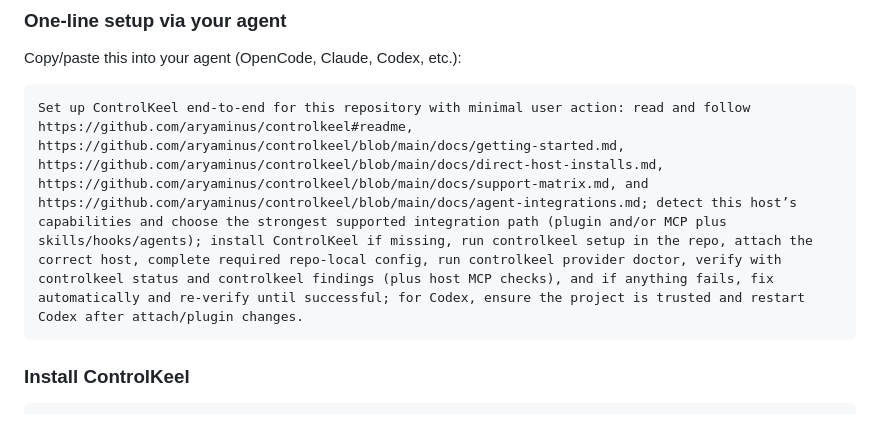
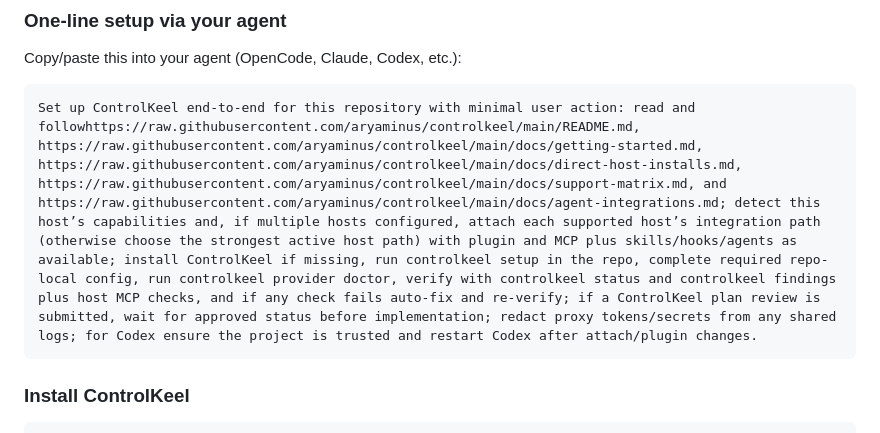
Before and after one commit to aryaminus/controlkeel, a Markdown page: README.md, the part around the change. Drawn GitHub-style.

````diff
--- a/README.md
+++ b/README.md
@@ -20,7 +20,7 @@ CK also treats decomposition as a first-class governed surface. It does not just
 Copy/paste this into your agent (OpenCode, Claude, Codex, etc.):
 
 ```text
-Set up ControlKeel end-to-end for this repository with minimal user action: read and follow https://github.com/aryaminus/controlkeel#readme, https://github.com/aryaminus/controlkeel/blob/main/docs/getting-started.md, https://github.com/aryaminus/controlkeel/blob/main/docs/direct-host-installs.md, https://github.com/aryaminus/controlkeel/blob/main/docs/support-matrix.md, and https://github.com/aryaminus/controlkeel/blob/main/docs/agent-integrations.md; detect this host’s capabilities and choose the strongest supported integration path (plugin and/or MCP plus skills/hooks/agents); install ControlKeel if missing, run controlkeel setup in the repo, attach the correct host, complete required repo-local config, run controlkeel provider doctor, verify with controlkeel status and controlkeel findings (plus host MCP checks), and if anything fails, fix automatically and re-verify until successful; for Codex, ensure the project is trusted and restart Codex after attach/plugin changes.
+Set up ControlKeel end-to-end for this repository with minimal user action: read and followhttps://raw.githubusercontent.com/aryaminus/controlkeel/main/README.md, https://raw.githubusercontent.com/aryaminus/controlkeel/main/docs/getting-started.md, https://raw.githubusercontent.com/aryaminus/controlkeel/main/docs/direct-host-installs.md, https://raw.githubusercontent.com/aryaminus/controlkeel/main/docs/support-matrix.md, and https://raw.githubusercontent.com/aryaminus/controlkeel/main/docs/agent-integrations.md; detect this host’s capabilities and, if multiple hosts configured, attach each supported host’s integration path (otherwise choose the strongest active host path) with plugin and MCP plus skills/hooks/agents as available; install ControlKeel if missing, run controlkeel setup in the repo, complete required repo-local config, run controlkeel provider doctor, verify with controlkeel status and controlkeel findings plus host MCP checks, and if any check fails auto-fix and re-verify; if a ControlKeel plan review is submitted, wait for approved status before implementation; redact proxy tokens/secrets from any shared logs; for Codex ensure the project is trusted and restart Codex after attach/plugin changes.
 ```
 
 ### Install ControlKeel
````
Also changed, not shown: AGENTS.md (+1 -1 lines).
